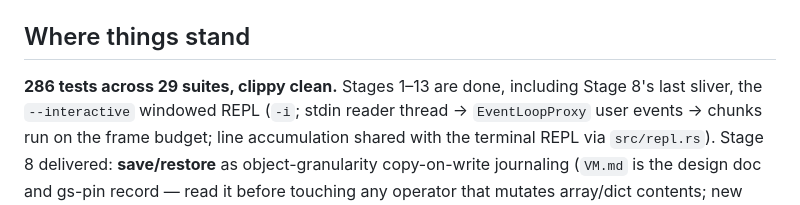
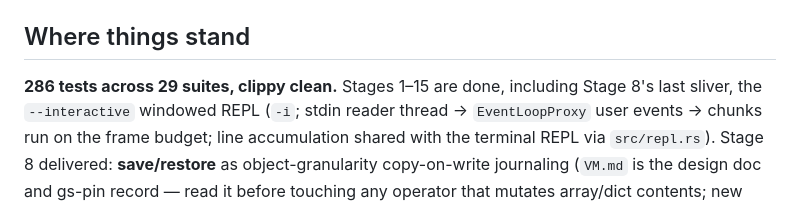
Before and after one commit to jeromebanks/postscript_interpreter, a Markdown page: HANDOFF.md, the part around the change. Drawn GitHub-style.

Commit message:
Stage 15 wrap: HANDOFF stage count
Co-Authored-By: Claude Fable 5 <noreply@anthropic.com>
Claude-Session: https://claude.ai/code/session_011e8j3XoqPoojPNbcLZBDku

```diff
--- a/HANDOFF.md
+++ b/HANDOFF.md
@@ -13,7 +13,7 @@ touching code. `ROADMAP.md` has the task list with model routing;
 
 ## Where things stand
 
-**286 tests across 29 suites, clippy clean.** Stages 1–13 are done,
+**286 tests across 29 suites, clippy clean.** Stages 1–15 are done,
 including Stage 8's last sliver, the `--interactive` windowed REPL
 (`-i`; stdin reader thread → `EventLoopProxy` user events → chunks
 run on the frame budget; line accumulation shared with the terminal
```
